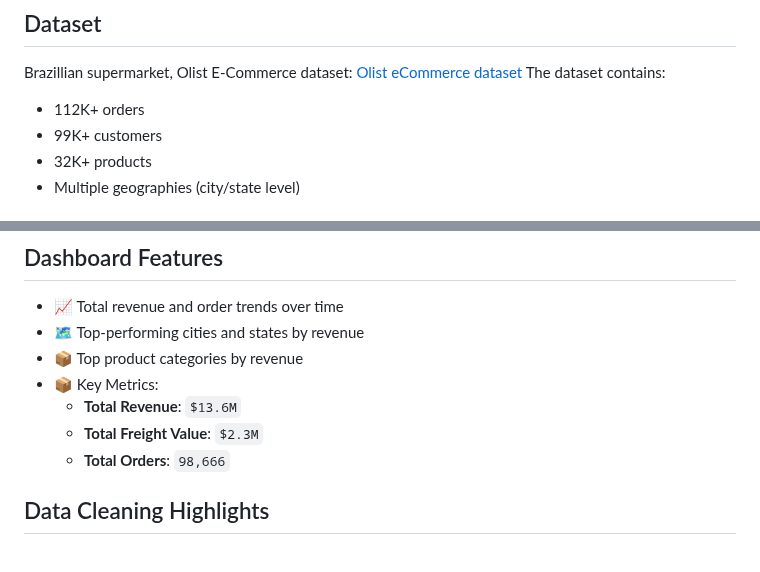
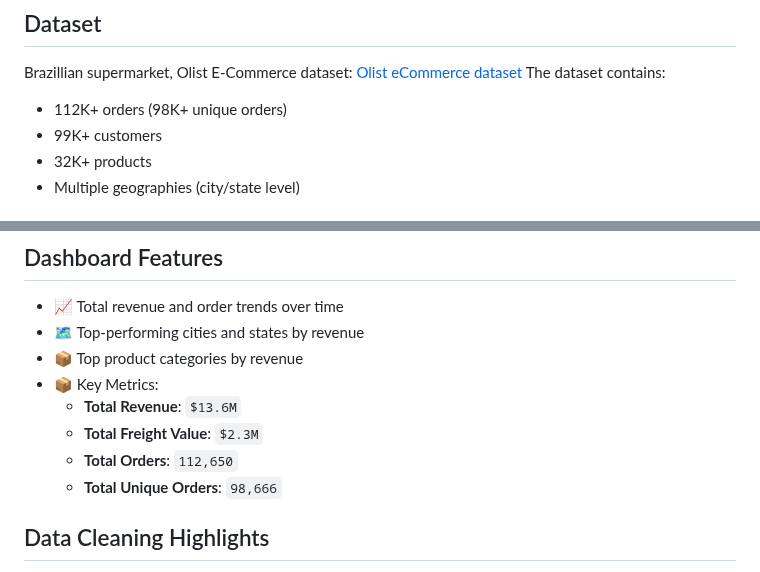
Before and after one commit to phs928/portfolio, a Markdown page: Projects - Data Engineer/E-Commerce ETL Pipeline/README.md, 2 parts joined by grey strips. Rendered like a GitHub page.

```diff
--- a/Projects - Data Engineer/E-Commerce ETL Pipeline/README.md
+++ b/Projects - Data Engineer/E-Commerce ETL Pipeline/README.md
@@ -6,7 +6,7 @@ It simulates a real-world data engineering workflow from raw file ingestion to b
 ## Dataset
 Brazillian supermarket, Olist E-Commerce dataset: [Olist eCommerce dataset](https://www.kaggle.com/datasets/olistbr/brazilian-ecommerce)
 The dataset contains:
-- 112K+ orders
+- 112K+ orders (98K+ unique orders)
 - 99K+ customers
 - 32K+ products
 - Multiple geographies (city/state level)
@@ -67,7 +67,8 @@ Amazon QuickSight (Direct Query) → Dashboard
 - 📦 Key Metrics:
   - **Total Revenue**: `$13.6M`
   - **Total Freight Value**: `$2.3M`
-  - **Total Orders**: `98,666`
+  - **Total Orders**: `112,650`
+  - **Total Unique Orders**: `98,666`
 
 ## Data Cleaning Highlights
 
```
